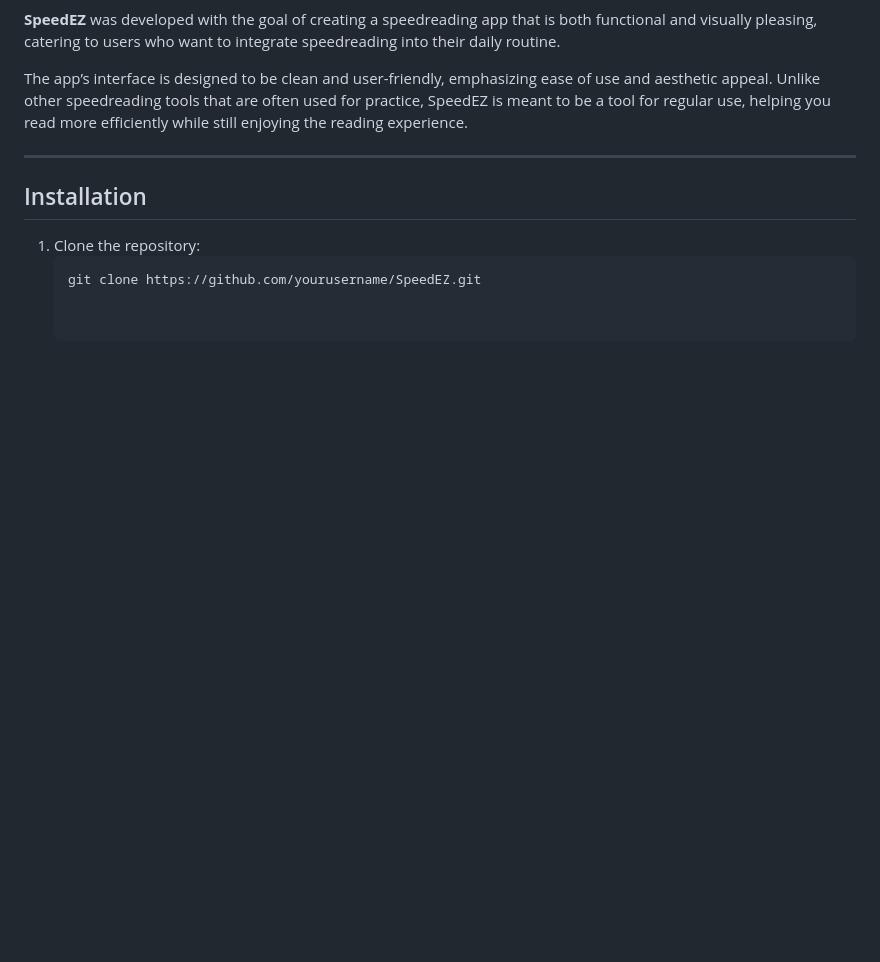
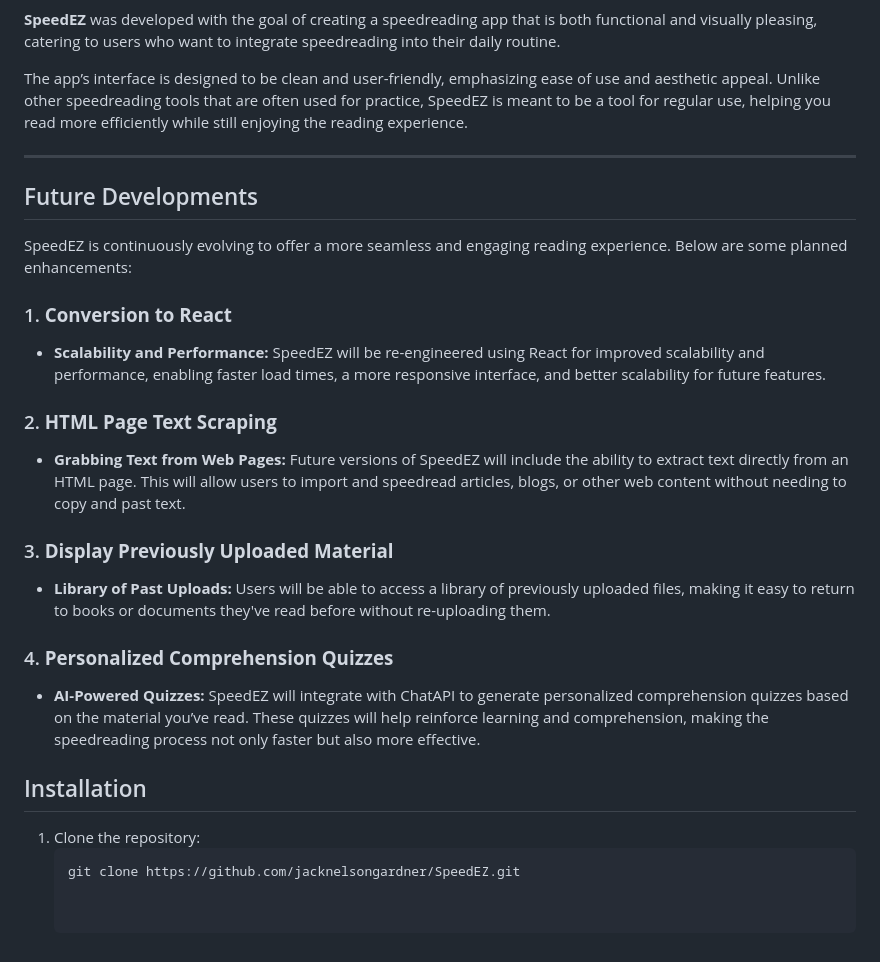
Before and after one commit to jacknelsongardner/SpeedEZ, a Markdown page: README.md, the part around one of its changes. Rendered like a GitHub page; blank space fills up the shorter version.

Commit message:
Added future goals to readme

````diff
--- a/README.md
+++ b/README.md
@@ -51,8 +49,24 @@ The app’s interface is designed to be clean and user-friendly, emphasizing eas
 
 ---
 
+## Future Developments
+
+SpeedEZ is continuously evolving to offer a more seamless and engaging reading experience. Below are some planned enhancements:
+
+### 1. **Conversion to React**
+   - **Scalability and Performance:** SpeedEZ will be re-engineered using React for improved scalability and performance, enabling faster load times, a more responsive interface, and better scalability for future features.
+
+### 2. **HTML Page Text Scraping**
+   - **Grabbing Text from Web Pages:** Future versions of SpeedEZ will include the ability to extract text directly from an HTML page. This will allow users to import and speedread articles, blogs, or other web content without needing to copy and past text.
+
+### 3. **Display Previously Uploaded Material**
+   - **Library of Past Uploads:** Users will be able to access a library of previously uploaded files, making it easy to return to books or documents they've read before without re-uploading them.
+
+### 4. **Personalized Comprehension Quizzes**
+   - **AI-Powered Quizzes:** SpeedEZ will integrate with ChatAPI to generate personalized comprehension quizzes based on the material you’ve read. These quizzes will help reinforce learning and comprehension, making the speedreading process not only faster but also more effective.
+
 ## Installation
 
 1. Clone the repository:
    ```bash
-   git clone https://github.com/yourusername/SpeedEZ.git
+   git clone https://github.com/jacknelsongardner/SpeedEZ.git
````
Also changed, not shown: other parts of README.md (+0 -2 lines).
